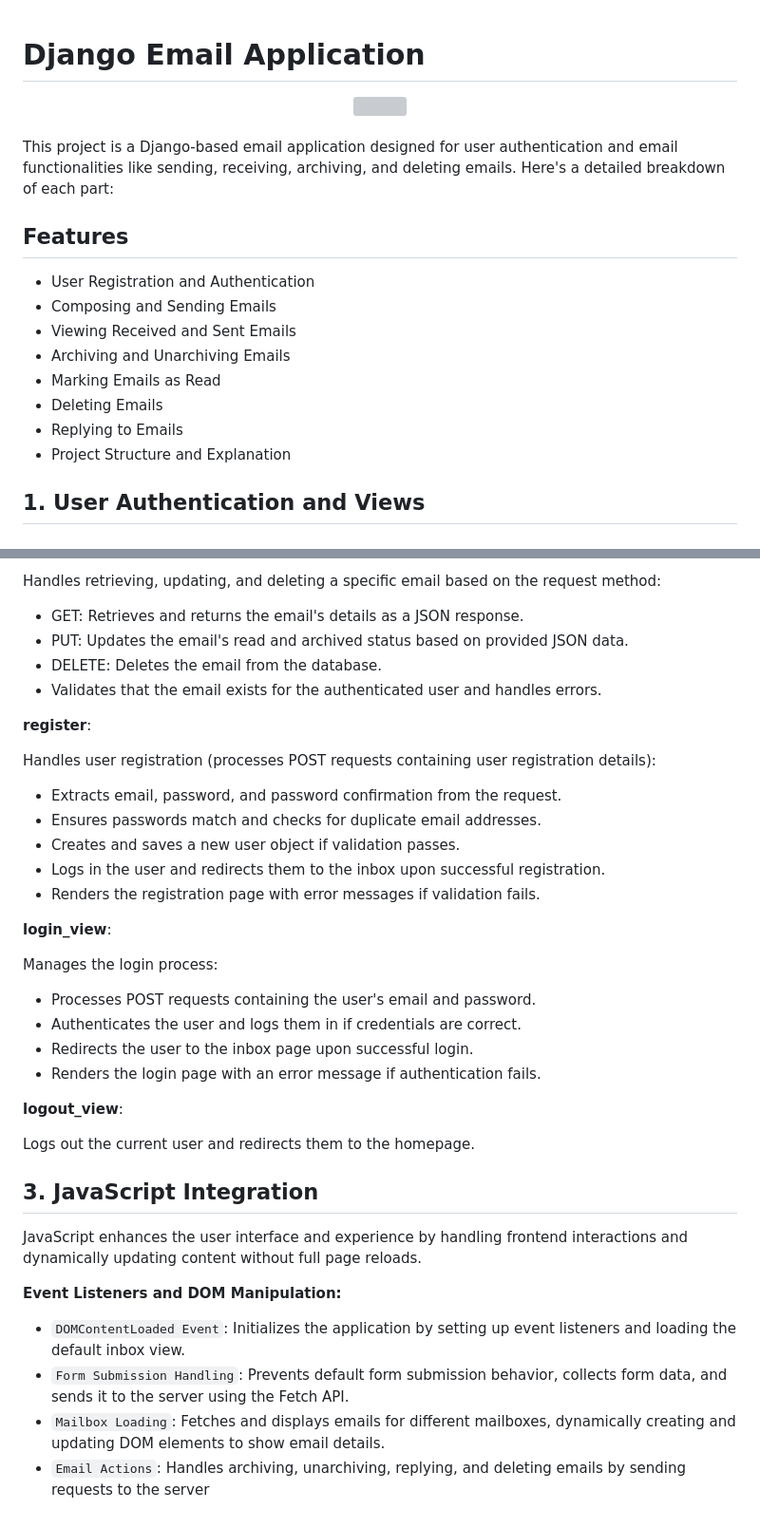
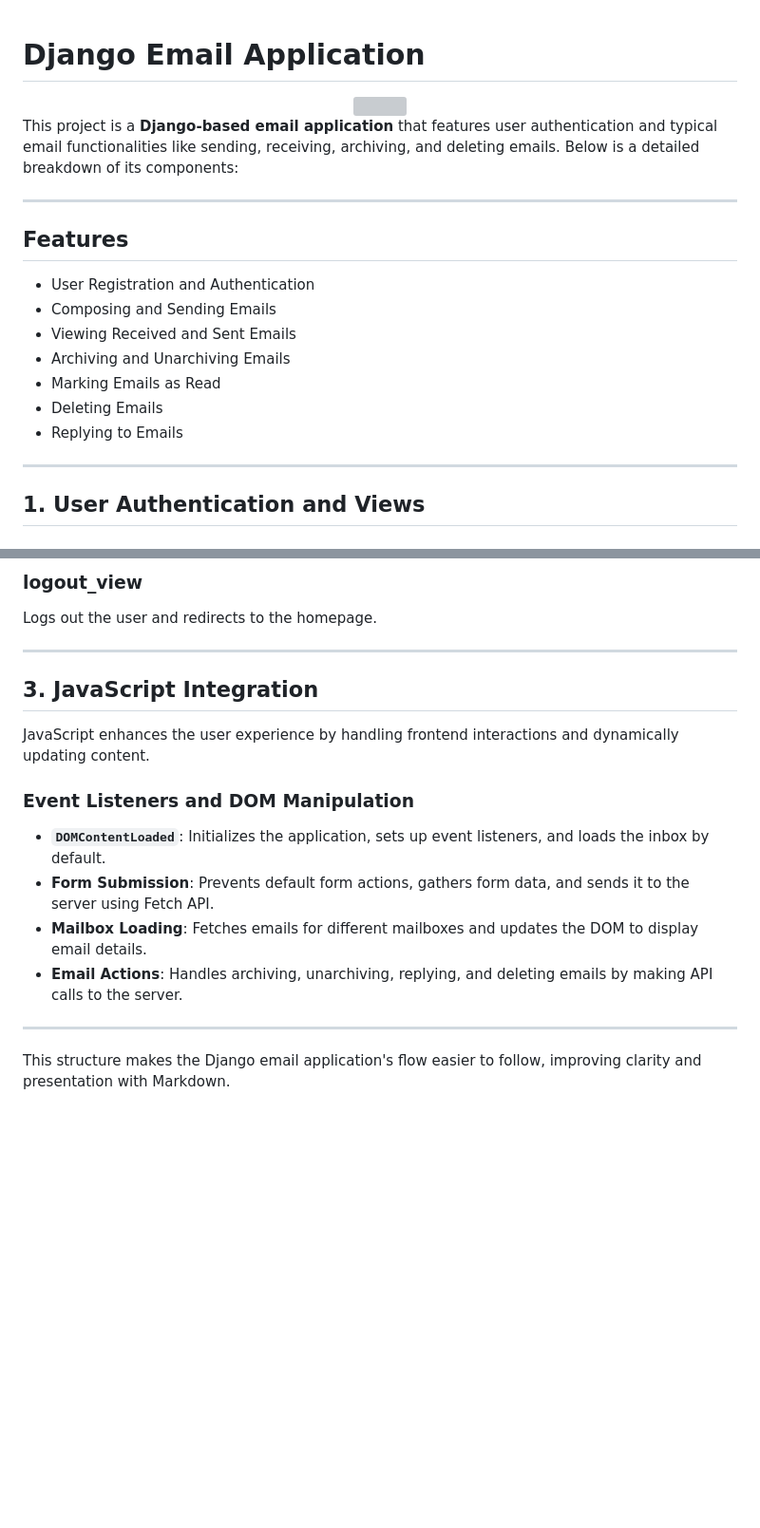
Before and after one commit to JustMrNone/Email, a Markdown page: README.md, 2 parts joined by grey strips. Shown: that part at 95% size. Drawn GitHub-style; blank space fills up the shorter version; grey boxes are pictures that could not be loaded.

```diff
--- a/README.md
+++ b/README.md
@@ -1,2 +1,3 @@
 # Django Email Application
+
 <div align="center">
@@ -4,6 +5,8 @@
 </div>
-<br>
-This project is a Django-based email application designed for user authentication and email functionalities like sending, receiving, archiving, and deleting emails. Here's a detailed breakdown of each part:
+
+This project is a **Django-based email application** that features user authentication and typical email functionalities like sending, receiving, archiving, and deleting emails. Below is a detailed breakdown of its components:
+
+---
 
 ## Features
 
@@ -14,7 +17,8 @@ This project is a Django-based email application designed for user authenticatio
 - Marking Emails as Read
 - Deleting Emails
 - Replying to Emails
-- Project Structure and Explanation
+
+---
 
 ## 1. User Authentication and Views
 
@@ -73,41 +95,20 @@ Retrieves and returns emails for a specified mailbox (inbox, sent, archive). Fil
 
-Handles retrieving, updating, and deleting a specific email based on the request method:
+### **logout_view**
+Logs out the user and redirects to the homepage.
 
-- GET: Retrieves and returns the email's details as a JSON response.
-- PUT: Updates the email's read and archived status based on provided JSON data.
-- DELETE: Deletes the email from the database.
-- Validates that the email exists for the authenticated user and handles errors.
-
-**register**:
-
-Handles user registration (processes POST requests containing user registration details):
-
-- Extracts email, password, and password confirmation from the request.
-- Ensures passwords match and checks for duplicate email addresses.
-- Creates and saves a new user object if validation passes.
-- Logs in the user and redirects them to the inbox upon successful registration.
-- Renders the registration page with error messages if validation fails.
-
-**login_view**:
-
-Manages the login process:
-
-- Processes POST requests containing the user's email and password.
-- Authenticates the user and logs them in if credentials are correct.
-- Redirects the user to the inbox page upon successful login.
-- Renders the login page with an error message if authentication fails.
-
-**logout_view**:
-
-Logs out the current user and redirects them to the homepage.
+---
 
 ## 3. JavaScript Integration
 
-JavaScript enhances the user interface and experience by handling frontend interactions and dynamically updating content without full page reloads.
+JavaScript enhances the user experience by handling frontend interactions and dynamically updating content.
 
-**Event Listeners and DOM Manipulation:**
+### **Event Listeners and DOM Manipulation**
 
-- `DOMContentLoaded Event`: Initializes the application by setting up event listeners and loading the default inbox view.
-- `Form Submission Handling`: Prevents default form submission behavior, collects form data, and sends it to the server using the Fetch API.
-- `Mailbox Loading`: Fetches and displays emails for different mailboxes, dynamically creating and updating DOM elements to show email details.
-- `Email Actions`: Handles archiving, unarchiving, replying, and deleting emails by sending requests to the server
+- **`DOMContentLoaded`**: Initializes the application, sets up event listeners, and loads the inbox by default.
+- **Form Submission**: Prevents default form actions, gathers form data, and sends it to the server using Fetch API.
+- **Mailbox Loading**: Fetches emails for different mailboxes and updates the DOM to display email details.
+- **Email Actions**: Handles archiving, unarchiving, replying, and deleting emails by making API calls to the server.
+
+---
+
+This structure makes the Django email application's flow easier to follow, improving clarity and presentation with Markdown.
```
Also changed, not shown: other parts of README.md (+46 -28 lines).
